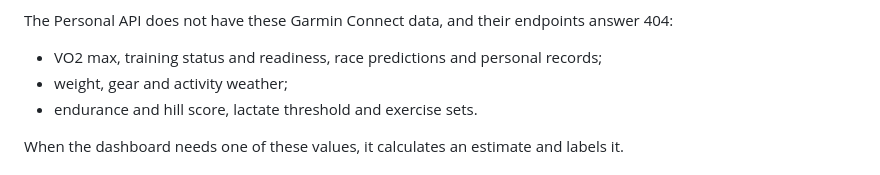
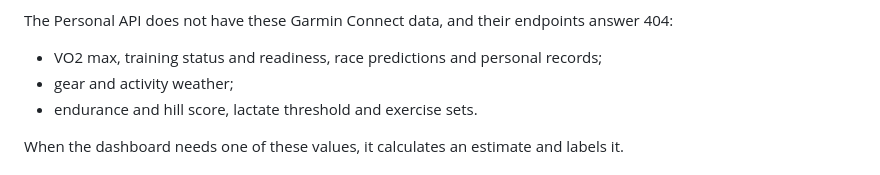
Before and after one commit to indaco/garmin-personal-mcp, a Markdown page: guide/tools.md, the part around the change. Rendered like a GitHub page.

Commit message:
docs(tools): remove weight from the data the Personal API does not have (#92)
getWeight reads /weight-service/weight/range, so the list of 404 endpoints was wrong about weight.

```diff
--- a/guide/tools.md
+++ b/guide/tools.md
@@ -37,7 +37,7 @@ API reference: <https://developer.garmin.com/gc-developer-program/personal/swagg
 The Personal API does not have these Garmin Connect data, and their endpoints answer 404:
 
 - VO2 max, training status and readiness, race predictions and personal records;
-- weight, gear and activity weather;
+- gear and activity weather;
 - endurance and hill score, lactate threshold and exercise sets.
 
 When the dashboard needs one of these values, it calculates an estimate and labels it.
```
